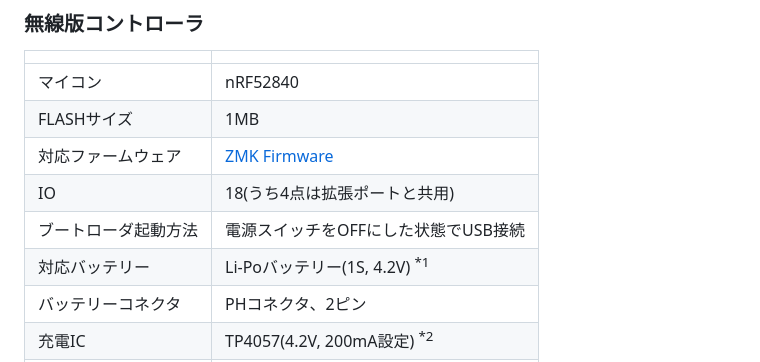
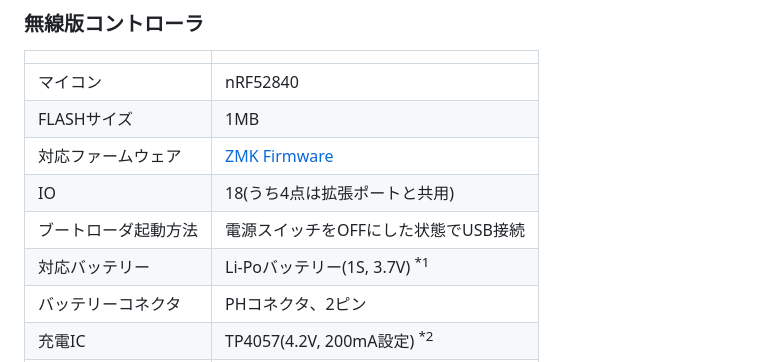
Before and after one commit to sekigon-gonnoc/auto-kdk, a Markdown page: README.md, the part around the change. Rendered like a GitHub page.

```diff
--- a/README.md
+++ b/README.md
@@ -35,7 +35,7 @@ https://github.com/user-attachments/assets/19c3c397-2813-4e6a-957a-ece394ead538
 | 対応ファームウェア   | [ZMK Firmware](https://github.com/zmkfirmware/zmk) |
 | IO                   | 18(うち4点は拡張ポートと共用)                      |
 | ブートローダ起動方法 | 電源スイッチをOFFにした状態でUSB接続               |
-| 対応バッテリー       | Li-Poバッテリー(1S, 4.2V) <sup>*1</sup>            |
+| 対応バッテリー       | Li-Poバッテリー(1S, 3.7V) <sup>*1</sup>            |
 | バッテリーコネクタ   | PHコネクタ、2ピン                                  |
 | 充電IC               | TP4057(4.2V, 200mA設定) <sup>*2</sup>              |
 | 最大バッテリーサイズ | 6mm x 31mm x 52mm                                  |
```
